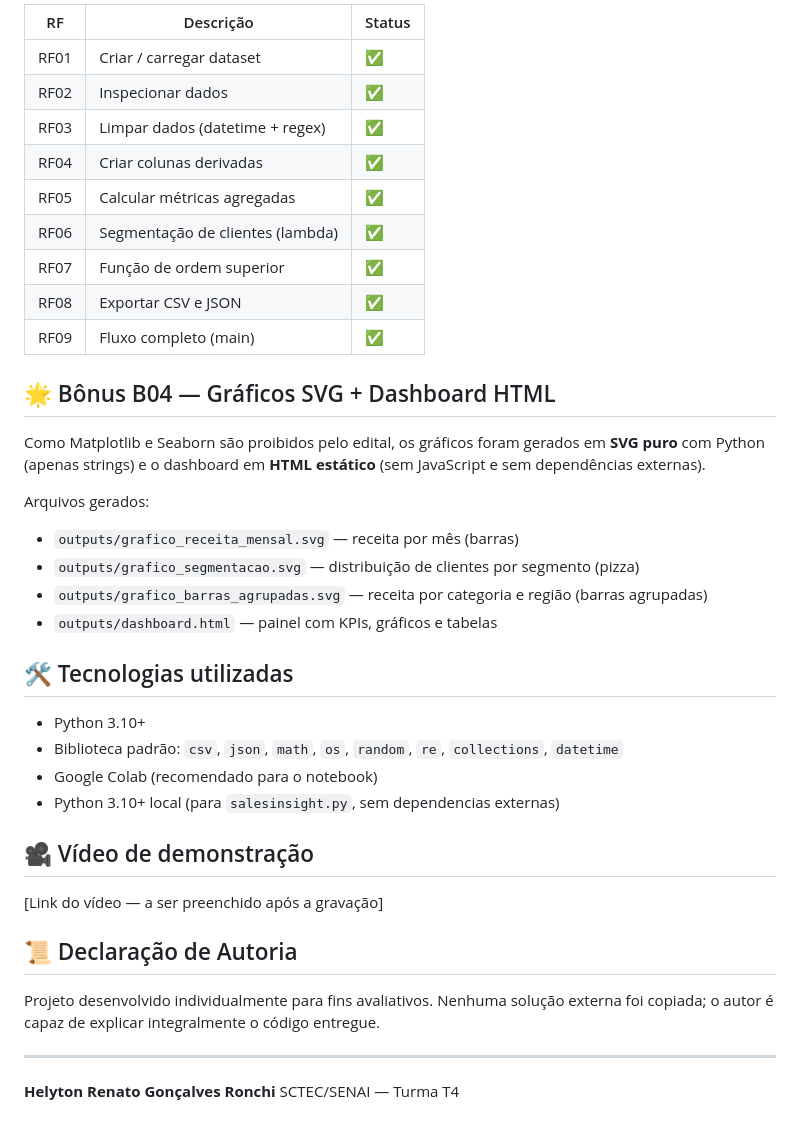
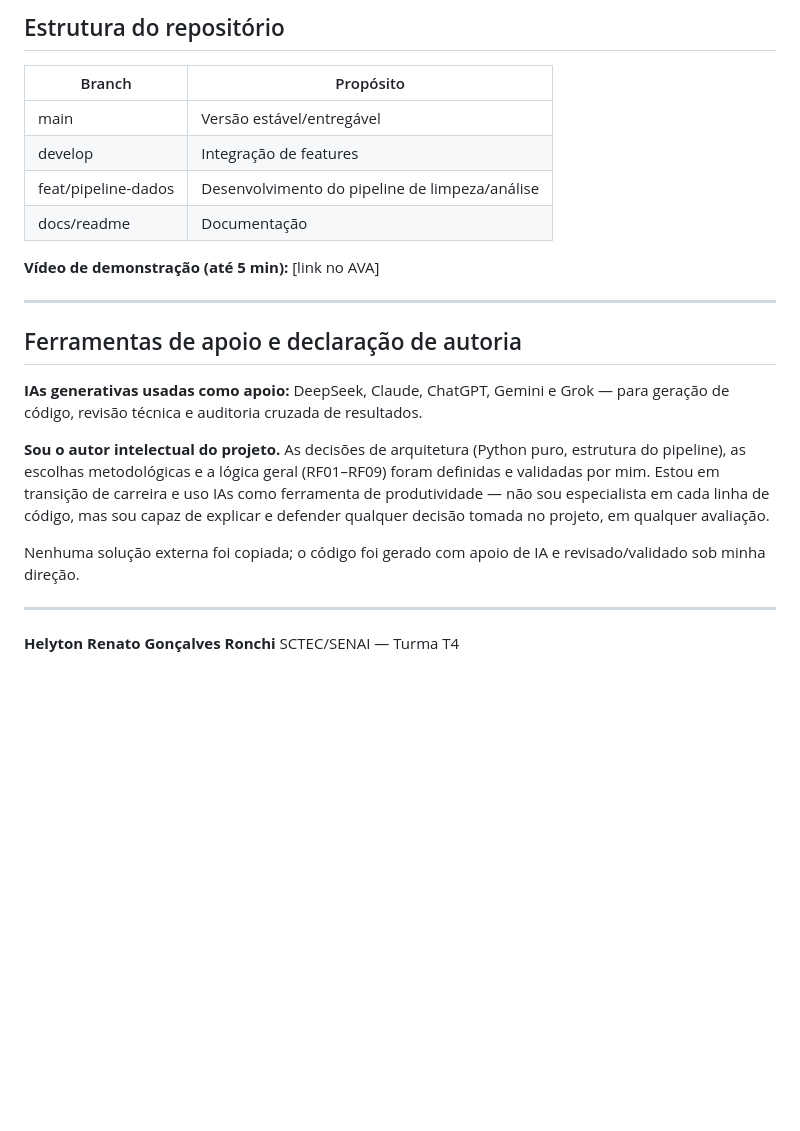
Before and after one commit to deegpnini/salesinsight-py, a Markdown page: README.md, the part around one of its changes. Rendered like a GitHub page; blank space fills up the shorter version.

```diff
--- a/README.md
+++ b/README.md
@@ -77,41 +54,24 @@ salesinsight-py/
 
-| RF   | Descrição                              | Status |
-|------|----------------------------------------|--------|
-| RF01 | Criar / carregar dataset               | ✅     |
-| RF02 | Inspecionar dados                      | ✅     |
-| RF03 | Limpar dados (datetime + regex)        | ✅     |
-| RF04 | Criar colunas derivadas                | ✅     |
-| RF05 | Calcular métricas agregadas            | ✅     |
-| RF06 | Segmentação de clientes (lambda)       | ✅     |
-| RF07 | Função de ordem superior               | ✅     |
-| RF08 | Exportar CSV e JSON                    | ✅     |
-| RF09 | Fluxo completo (main)                  | ✅     |
+## Estrutura do repositório
 
-## 🌟 Bônus B04 — Gráficos SVG + Dashboard HTML
+| Branch | Propósito |
+|---|---|
+| main | Versão estável/entregável |
+| develop | Integração de features |
+| feat/pipeline-dados | Desenvolvimento do pipeline de limpeza/análise |
+| docs/readme | Documentação |
 
-Como Matplotlib e Seaborn são proibidos pelo edital, os gráficos foram gerados em **SVG puro** com Python (apenas strings) e o dashboard em **HTML estático** (sem JavaScript e sem dependências externas).
+**Vídeo de demonstração (até 5 min):** [link no AVA]
 
-Arquivos gerados:
-- `outputs/grafico_receita_mensal.svg` — receita por mês (barras)
-- `outputs/grafico_segmentacao.svg` — distribuição de clientes por segmento (pizza)
-- `outputs/grafico_barras_agrupadas.svg` — receita por categoria e região (barras agrupadas)
-- `outputs/dashboard.html` — painel com KPIs, gráficos e tabelas
+---
 
-## 🛠️ Tecnologias utilizadas
+## Ferramentas de apoio e declaração de autoria
 
-- Python 3.10+
-- Biblioteca padrão: `csv`, `json`, `math`, `os`, `random`, `re`, `collections`, `datetime`
-- Google Colab (recomendado para o notebook)
-- Python 3.10+ local (para `salesinsight.py`, sem dependencias externas)
+**IAs generativas usadas como apoio:** DeepSeek, Claude, ChatGPT, Gemini e Grok — para geração de código, revisão técnica e auditoria cruzada de resultados.
 
-## 🎥 Vídeo de demonstração
+**Sou o autor intelectual do projeto.** As decisões de arquitetura (Python puro, estrutura do pipeline), as escolhas metodológicas e a lógica geral (RF01–RF09) foram definidas e validadas por mim. Estou em transição de carreira e uso IAs como ferramenta de produtividade — não sou especialista em cada linha de código, mas sou capaz de explicar e defender qualquer decisão tomada no projeto, em qualquer avaliação.
 
-[Link do vídeo — a ser preenchido após a gravação]
-
-## 📜 Declaração de Autoria
-
-Projeto desenvolvido individualmente para fins avaliativos.
-Nenhuma solução externa foi copiada; o autor é capaz de explicar integralmente o código entregue.
+Nenhuma solução externa foi copiada; o código foi gerado com apoio de IA e revisado/validado sob minha direção.
 
 ---
 **Helyton Renato Gonçalves Ronchi**
```
Also changed, not shown: other parts of README.md (+34 -57 lines).
